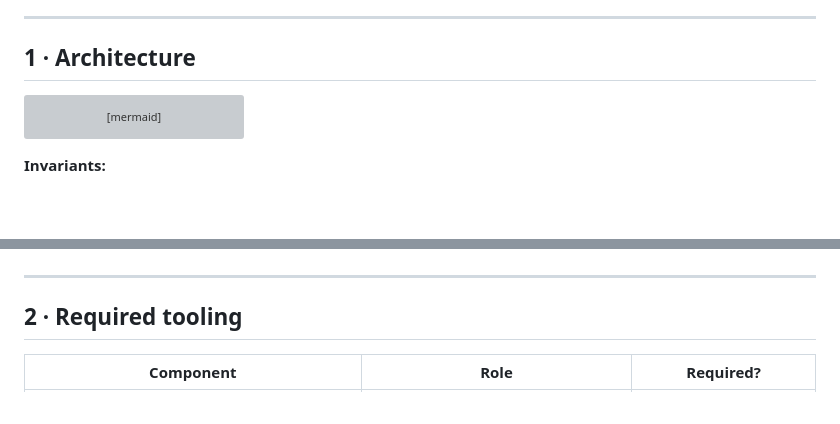
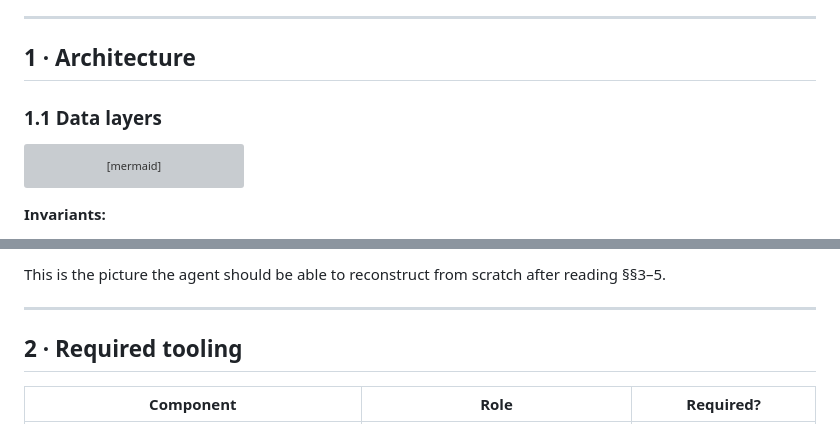
Before and after one commit to tj-byun/enlightenment-machine, a Markdown page: BLUEPRINT.md, 2 parts joined by grey strips. GitHub-like rendering; blank space fills up the shorter version; grey boxes are pictures that could not be loaded.

````diff
--- a/BLUEPRINT.md
+++ b/BLUEPRINT.md
@@ -9,6 +9,8 @@
 ---
 
 ## 1 · Architecture
+
+### 1.1 Data layers
 
 ```mermaid
 flowchart TB
@@ -46,3 +114,4 @@ flowchart TB
+This is the picture the agent should be able to reconstruct from scratch after reading §§3–5.
 
 ---
 
````
Also changed, not shown: other parts of BLUEPRINT.md (+66 -0 lines), README.md (+47 -0 lines).
